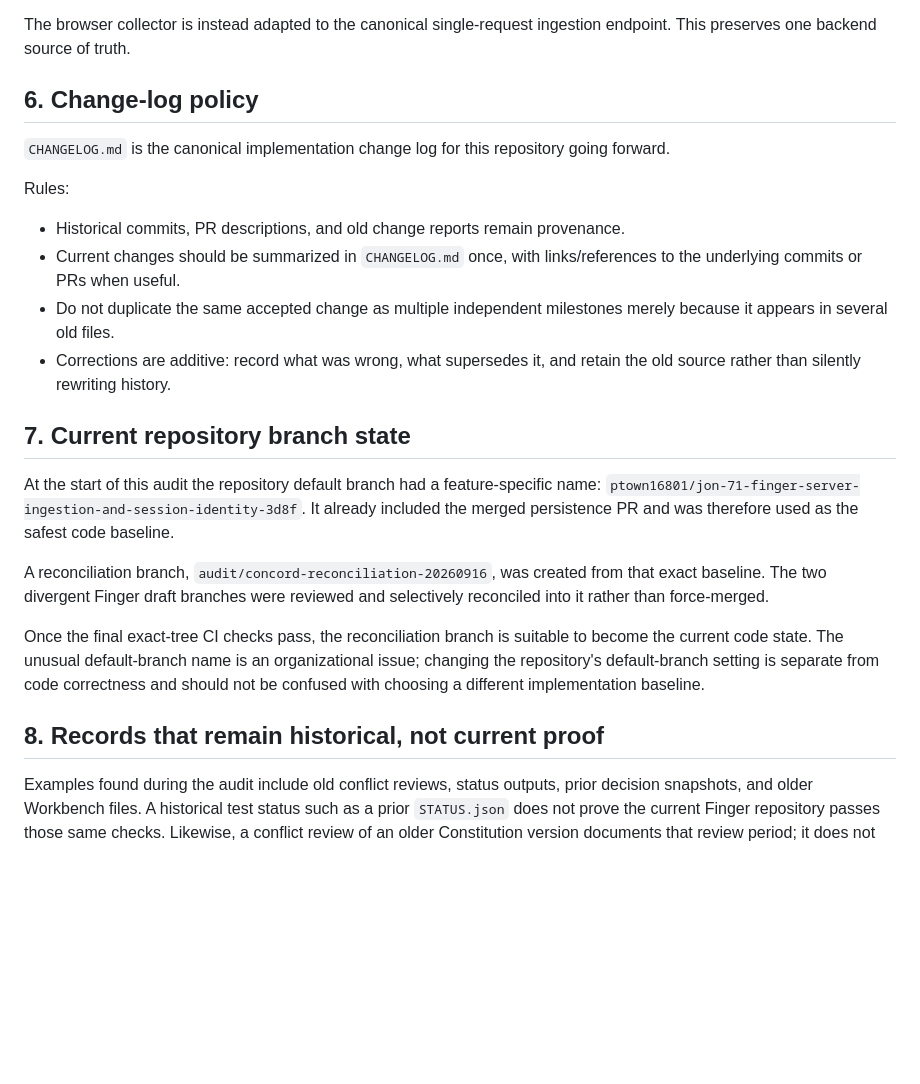
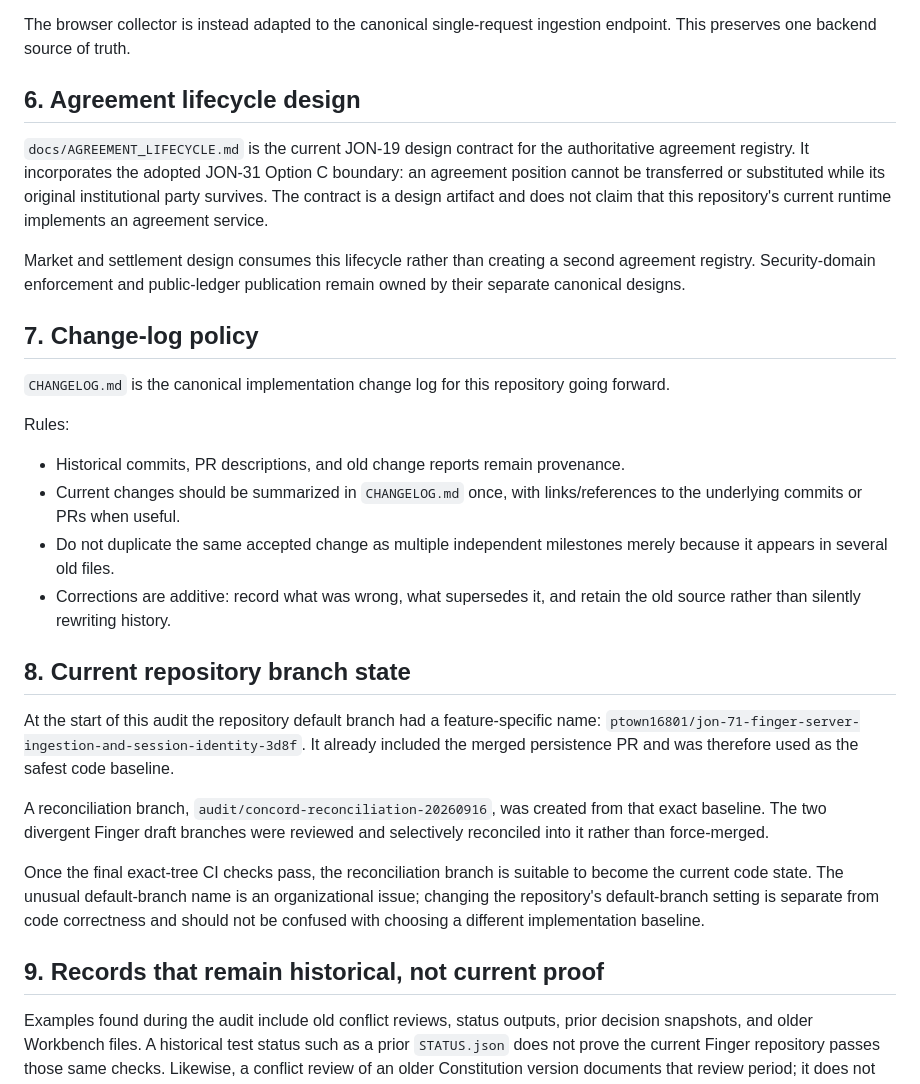
Before and after one commit to ptown16801-lang/concord, a Markdown page: PROJECT_RECORD.md, the part around the change. Rendered like a GitHub page; blank space fills up the shorter version.

```diff
--- a/PROJECT_RECORD.md
+++ b/PROJECT_RECORD.md
@@ -84,7 +84,13 @@ The end-to-end draft branch contributed the browser interaction flow, demo conce
 
 The browser collector is instead adapted to the canonical single-request ingestion endpoint. This preserves one backend source of truth.
 
-## 6. Change-log policy
+## 6. Agreement lifecycle design
+
+`docs/AGREEMENT_LIFECYCLE.md` is the current JON-19 design contract for the authoritative agreement registry. It incorporates the adopted JON-31 Option C boundary: an agreement position cannot be transferred or substituted while its original institutional party survives. The contract is a design artifact and does not claim that this repository's current runtime implements an agreement service.
+
+Market and settlement design consumes this lifecycle rather than creating a second agreement registry. Security-domain enforcement and public-ledger publication remain owned by their separate canonical designs.
+
+## 7. Change-log policy
 
 `CHANGELOG.md` is the canonical implementation change log for this repository going forward.
 
@@ -95,7 +101,7 @@ Rules:
 - Do not duplicate the same accepted change as multiple independent milestones merely because it appears in several old files.
 - Corrections are additive: record what was wrong, what supersedes it, and retain the old source rather than silently rewriting history.
 
-## 7. Current repository branch state
+## 8. Current repository branch state
 
 At the start of this audit the repository default branch had a feature-specific name: `ptown16801/jon-71-finger-server-ingestion-and-session-identity-3d8f`. It already included the merged persistence PR and was therefore used as the safest code baseline.
 
@@ -103,7 +109,7 @@ A reconciliation branch, `audit/concord-reconciliation-20260916`, was created fr
 
 Once the final exact-tree CI checks pass, the reconciliation branch is suitable to become the current code state. The unusual default-branch name is an organizational issue; changing the repository's default-branch setting is separate from code correctness and should not be confused with choosing a different implementation baseline.
 
-## 8. Records that remain historical, not current proof
+## 9. Records that remain historical, not current proof
 
 Examples found during the audit include old conflict reviews, status outputs, prior decision snapshots, and older Workbench files. A historical test status such as a prior `STATUS.json` does not prove the current Finger repository passes those same checks. Likewise, a conflict review of an older Constitution version documents that review period; it does not by itself establish the current state of a later design.
 
```
Also changed, not shown: README.md (+1 -0 lines), docs/AGREEMENT_LIFECYCLE.md (added, +186 -0 lines).
